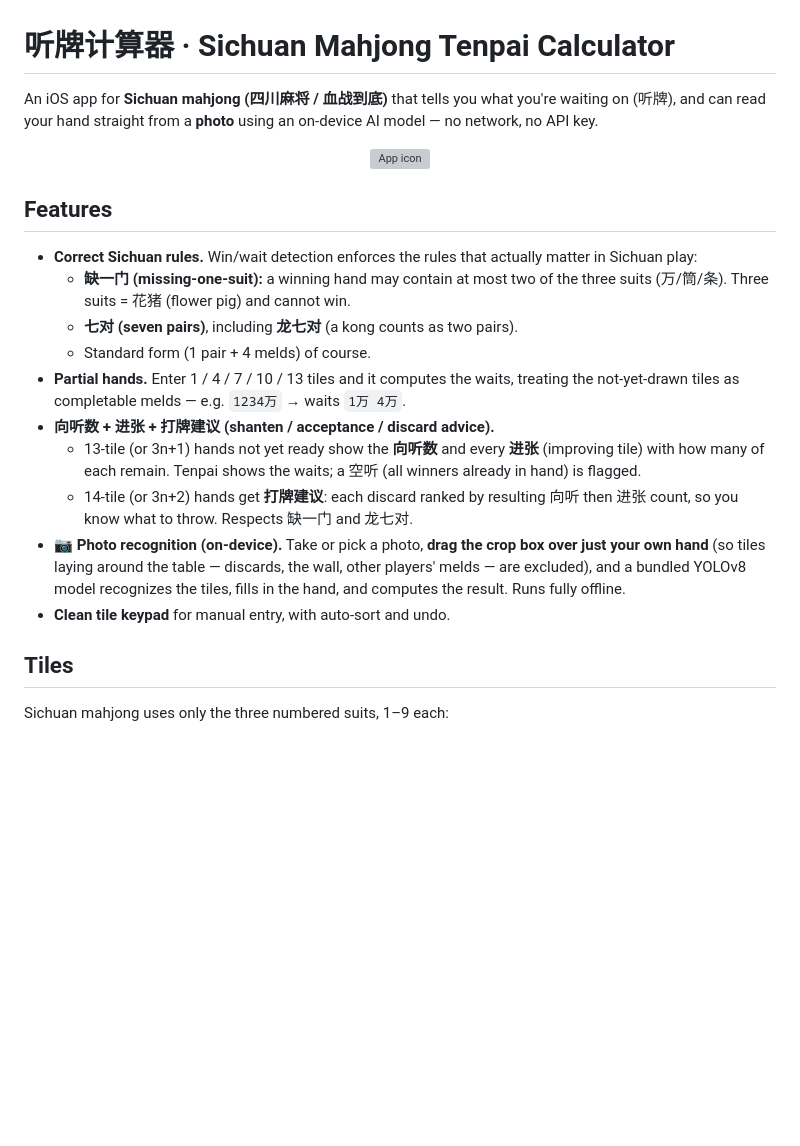
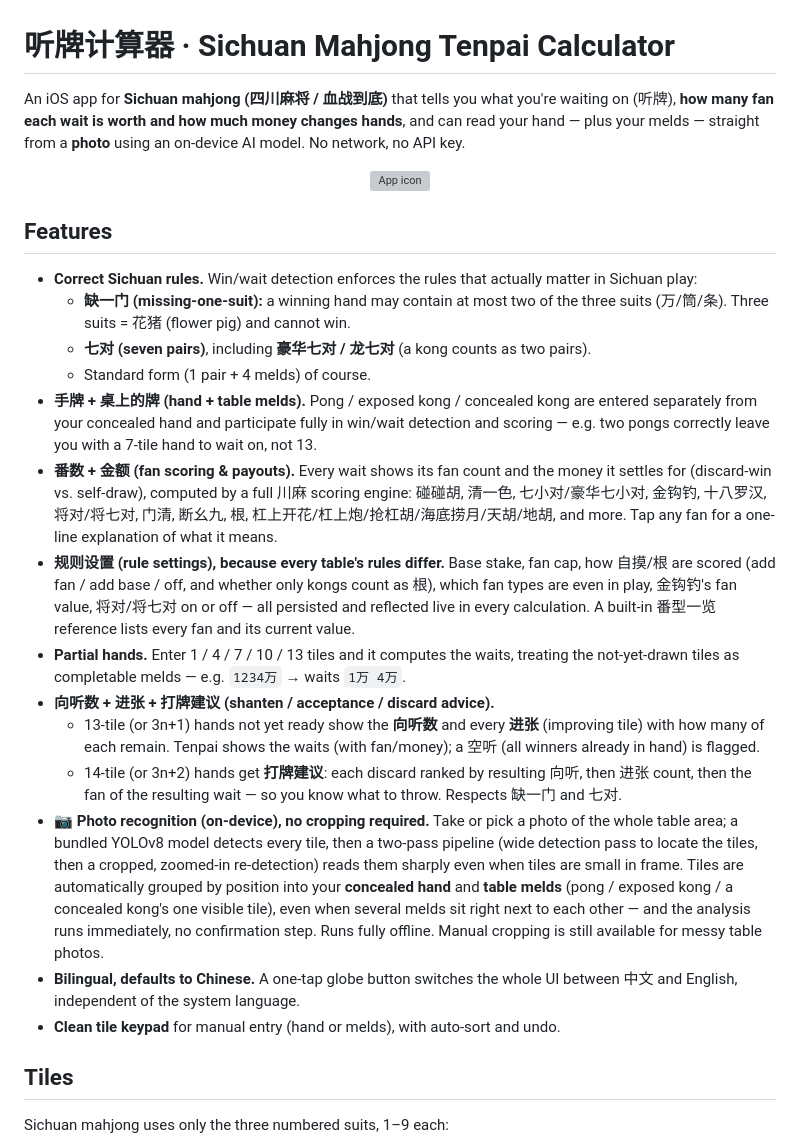
Before and after one commit to alanfeiyuchang/majiang_calculator, a Markdown page: README.md, the part around one of its changes. Rendered like a GitHub page; blank space fills up the shorter version; grey boxes are pictures that could not be loaded.

```diff
--- a/README.md
+++ b/README.md
@@ -1,8 +1,9 @@
 # 听牌计算器 · Sichuan Mahjong Tenpai Calculator
 
 An iOS app for **Sichuan mahjong (四川麻将 / 血战到底)** that tells you what you're
-waiting on (听牌), and can read your hand straight from a **photo** using an
-on-device AI model — no network, no API key.
+waiting on (听牌), **how many fan each wait is worth and how much money changes
+hands**, and can read your hand — plus your melds — straight from a **photo**
+using an on-device AI model. No network, no API key.
 
 <p align="center">
   <img src="majiang%20calculator/Assets.xcassets/AppIcon.appiconset/icon-light.png" width="120" alt="App icon">
@@ -14,21 +15,43 @@ on-device AI model — no network, no API key.
   matter in Sichuan play:
   - **缺一门 (missing-one-suit):** a winning hand may contain at most two of the
     three suits (万/筒/条). Three suits = 花猪 (flower pig) and cannot win.
-  - **七对 (seven pairs)**, including **龙七对** (a kong counts as two pairs).
+  - **七对 (seven pairs)**, including **豪华七对 / 龙七对** (a kong counts as two pairs).
   - Standard form (1 pair + 4 melds) of course.
+- **手牌 + 桌上的牌 (hand + table melds).** Pong / exposed kong / concealed kong are
+  entered separately from your concealed hand and participate fully in win/wait
+  detection and scoring — e.g. two pongs correctly leave you with a 7-tile hand
+  to wait on, not 13.
+- **番数 + 金额 (fan scoring & payouts).** Every wait shows its fan count and the
+  money it settles for (discard-win vs. self-draw), computed by a full 川麻 scoring
+  engine: 碰碰胡, 清一色, 七小对/豪华七小对, 金钩钓, 十八罗汉, 将对/将七对, 门清,
+  断幺九, 根, 杠上开花/杠上炮/抢杠胡/海底捞月/天胡/地胡, and more. Tap any fan for
+  a one-line explanation of what it means.
+- **规则设置 (rule settings), because every table's rules differ.** Base stake, fan
+  cap, how 自摸/根 are scored (add fan / add base / off, and whether only kongs
+  count as 根), which fan types are even in play, 金钩钓's fan value, 将对/将七对
+  on or off — all persisted and reflected live in every calculation. A built-in
+  番型一览 reference lists every fan and its current value.
 - **Partial hands.** Enter 1 / 4 / 7 / 10 / 13 tiles and it computes the waits,
   treating the not-yet-drawn tiles as completable melds — e.g. `1234万` → waits `1万 4万`.
 - **向听数 + 进张 + 打牌建议 (shanten / acceptance / discard advice).**
   - 13-tile (or 3n+1) hands not yet ready show the **向听数** and every **进张**
-    (improving tile) with how many of each remain. Tenpai shows the waits; a 空听
-    (all winners already in hand) is flagged.
+    (improving tile) with how many of each remain. Tenpai shows the waits (with
+    fan/money); a 空听 (all winners already in hand) is flagged.
   - 14-tile (or 3n+2) hands get **打牌建议**: each discard ranked by resulting
-    向听 then 进张 count, so you know what to throw. Respects 缺一门 and 龙七对.
-- **📷 Photo recognition (on-device).** Take or pick a photo, **drag the crop box
-  over just your own hand** (so tiles laying around the table — discards, the wall,
-  other players' melds — are excluded), and a bundled YOLOv8 model recognizes the
-  tiles, fills in the hand, and computes the result. Runs fully offline.
-- **Clean tile keypad** for manual entry, with auto-sort and undo.
+    向听, then 进张 count, then the fan of the resulting wait — so you know what
+    to throw. Respects 缺一门 and 七对.
+- **📷 Photo recognition (on-device), no cropping required.** Take or pick a photo
+  of the whole table area; a bundled YOLOv8 model detects every tile, then a
+  two-pass pipeline (wide detection pass to locate the tiles, then a cropped,
+  zoomed-in re-detection) reads them sharply even when tiles are small in frame.
+  Tiles are automatically grouped by position into your **concealed hand** and
+  **table melds** (pong / exposed kong / a concealed kong's one visible tile),
+  even when several melds sit right next to each other — and the analysis runs
+  immediately, no confirmation step. Runs fully offline. Manual cropping is still
+  available for messy table photos.
+- **Bilingual, defaults to Chinese.** A one-tap globe button switches the whole
+  UI between 中文 and English, independent of the system language.
+- **Clean tile keypad** for manual entry (hand or melds), with auto-sort and undo.
 
 ## Tiles
 
```
Also changed, not shown: other parts of README.md (+50 -12 lines).
